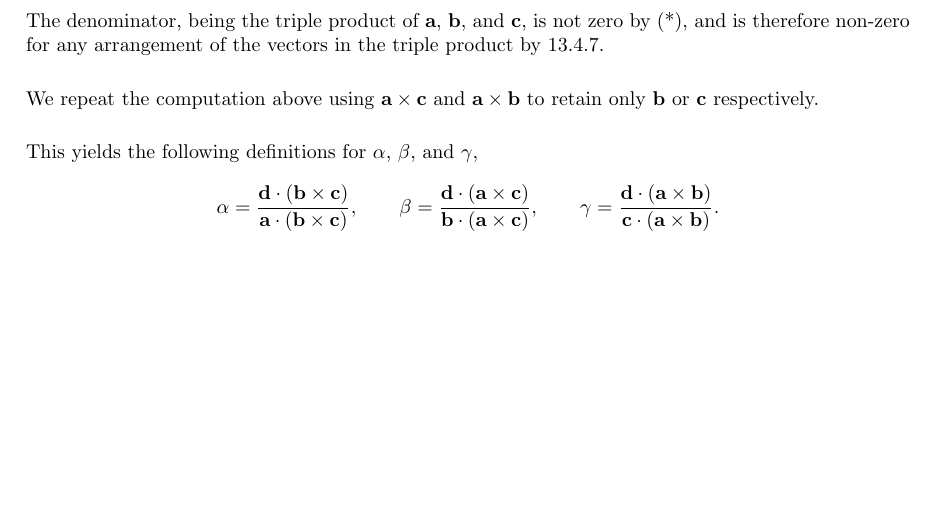
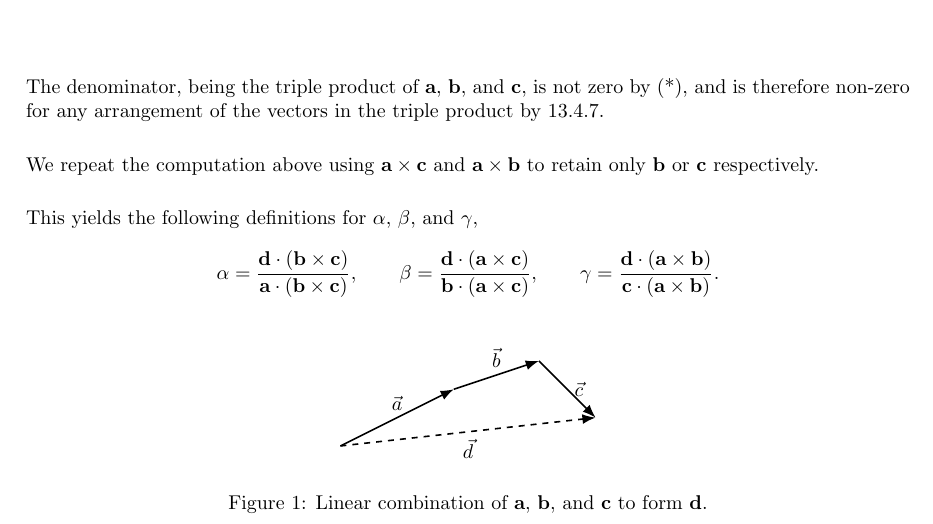
Before and after one commit to a-lipson/math, a LaTeX problem sheet (homework/135/9/sections/4.tex): part of the page, cut so that both start at the same text, the shorter picture padded with empty space. Compiled offline with pdfLaTeX.

Commit message:
add figure to 135.9.4

```diff
--- a/homework/135/9/sections/4.tex
+++ b/homework/135/9/sections/4.tex
@@ -30,4 +30,24 @@ This yields the following definitions for $\alpha$, $\beta$, and $\gamma$,
     \gamma=\frac{\mathbf{d}\cdot(\mathbf{a}\times \mathbf{b})}{\mathbf{c}\cdot(\mathbf{a}\times \mathbf{b})}.
 \]
 
+\begin{figure*}[ht]
+\centering
+\begin{tikzpicture}[>=Latex, vector/.style={->, thick}, dashedVector/.style={->, dashed, thick}]
+    % Define vectors a, b, c
+    \coordinate (start) at (0,0);
+    \coordinate (a) at (2,1);
+    \coordinate (b) at ($(a) + (1.5,0.5)$); % b starts where a ends
+    \coordinate (c) at ($(b) + (1,-1)$); % c starts where b ends
+
+    % Draw vectors a, b, c
+    \draw[vector] (start) -- (a) node[midway, above] {$\vec{a}$};
+    \draw[vector] (a) -- (b) node[midway, above] {$\vec{b}$};
+    \draw[vector] (b) -- (c) node[midway, right] {$\vec{c}$};
+
+    % Draw vector d from start to the end of c, dashed
+    \draw[dashedVector] (start) -- (c) node[midway, below] {$\vec{d}$};
+\end{tikzpicture}
+\caption{Linear combination of $\mathbf{a}$, $\mathbf{b}$, and $\mathbf{c}$ to form $\mathbf{d}$.}
+\end{figure*}
+
 \end{document}
```
Also changed, not shown: homework/135/9/hw9.pdf.
